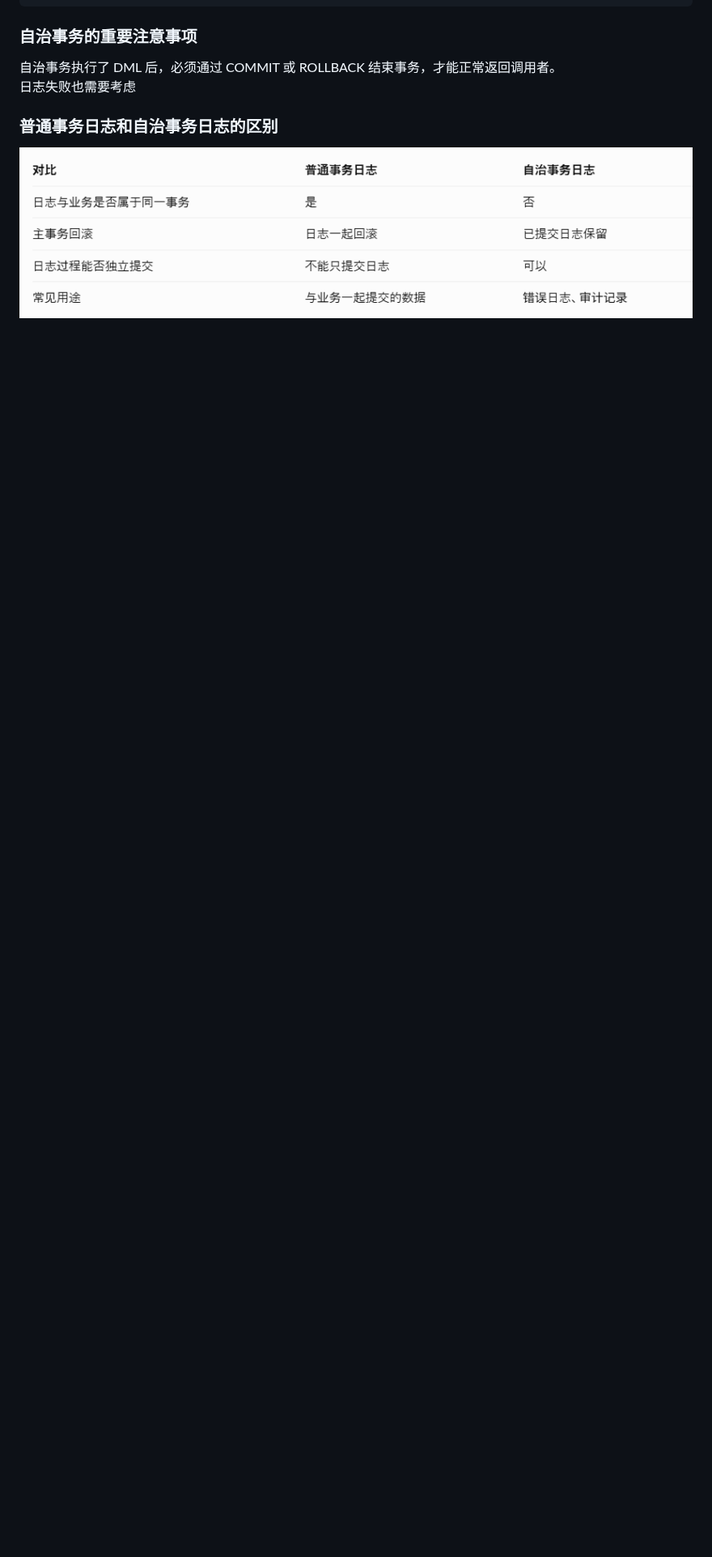
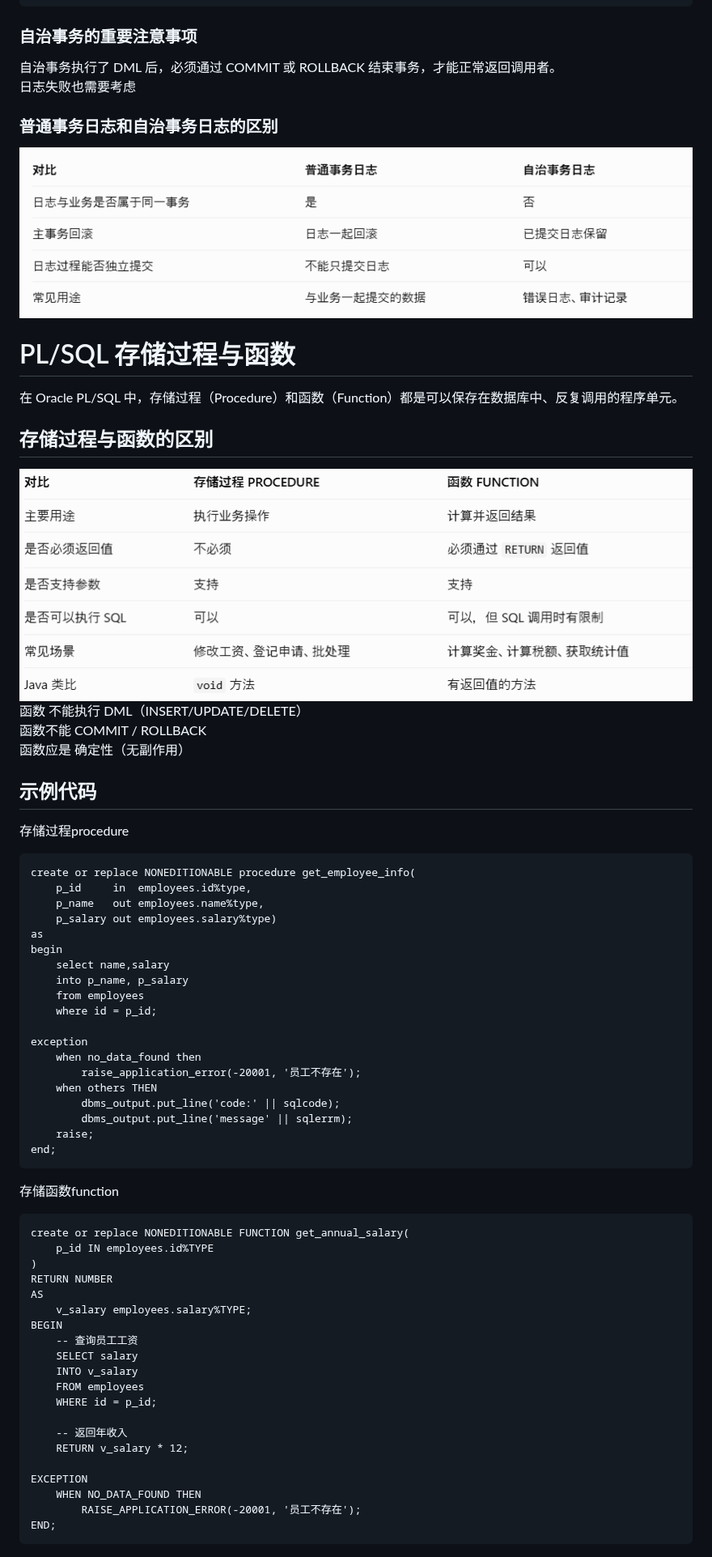
Before and after one commit to firstplaye/learning-notes, a Markdown page: plsql/快速入门.md, the part around the change. Shown at 81% size. Rendered like a GitHub page; pictures changed too: plsql/image-2.png (added); blank space fills up the shorter version.

Commit message:
同步 2 个文件
- 新增 plsql/image-2.png
- 更新 plsql/快速入门.md

````diff
--- a/plsql/快速入门.md
+++ b/plsql/快速入门.md
@@ -439,3 +439,59 @@ END;
 日志失败也需要考虑
 ### 普通事务日志和自治事务日志的区别
 ![alt text](image-1.png)
+
+# PL/SQL 存储过程与函数
+在 Oracle PL/SQL 中，存储过程（Procedure）和函数（Function）都是可以保存在数据库中、反复调用的程序单元。
+## 存储过程与函数的区别
+![alt text](image-2.png)
+函数 不能执行 DML（INSERT/UPDATE/DELETE）
+函数不能 COMMIT / ROLLBACK
+函数应是 确定性（无副作用）
+## 示例代码
+存储过程procedure
+```
+create or replace NONEDITIONABLE procedure get_employee_info(
+    p_id     in  employees.id%type,
+    p_name   out employees.name%type,
+    p_salary out employees.salary%type)
+as
+begin
+    select name,salary
+    into p_name, p_salary
+    from employees
+    where id = p_id;
+
+exception
+    when no_data_found then
+        raise_application_error(-20001, '员工不存在');
+    when others THEN
+        dbms_output.put_line('code:' || sqlcode);
+        dbms_output.put_line('message' || sqlerrm);
+    raise;
+end;
+```
+存储函数function
+```
+create or replace NONEDITIONABLE FUNCTION get_annual_salary(
+    p_id IN employees.id%TYPE
+)
+RETURN NUMBER
+AS
+    v_salary employees.salary%TYPE;
+BEGIN
+    -- 查询员工工资
+    SELECT salary
+    INTO v_salary
+    FROM employees
+    WHERE id = p_id;
+
+    -- 返回年收入
+    RETURN v_salary * 12;
+
+EXCEPTION
+    WHEN NO_DATA_FOUND THEN
+        RAISE_APPLICATION_ERROR(-20001, '员工不存在');
+END;
+```
+
+#
````
